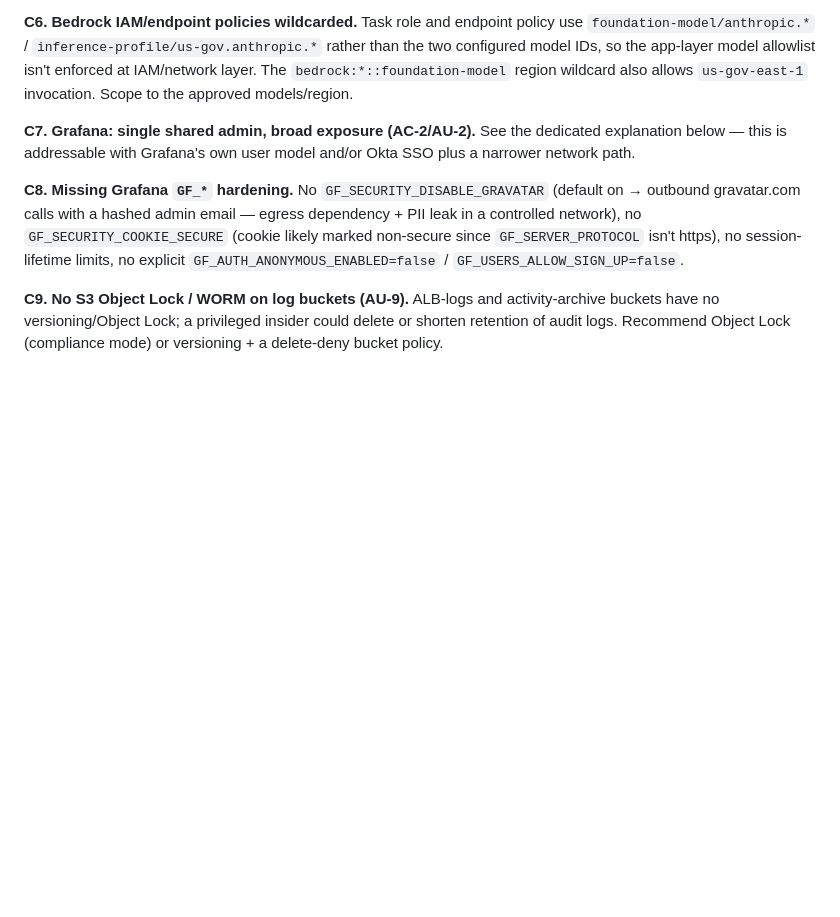
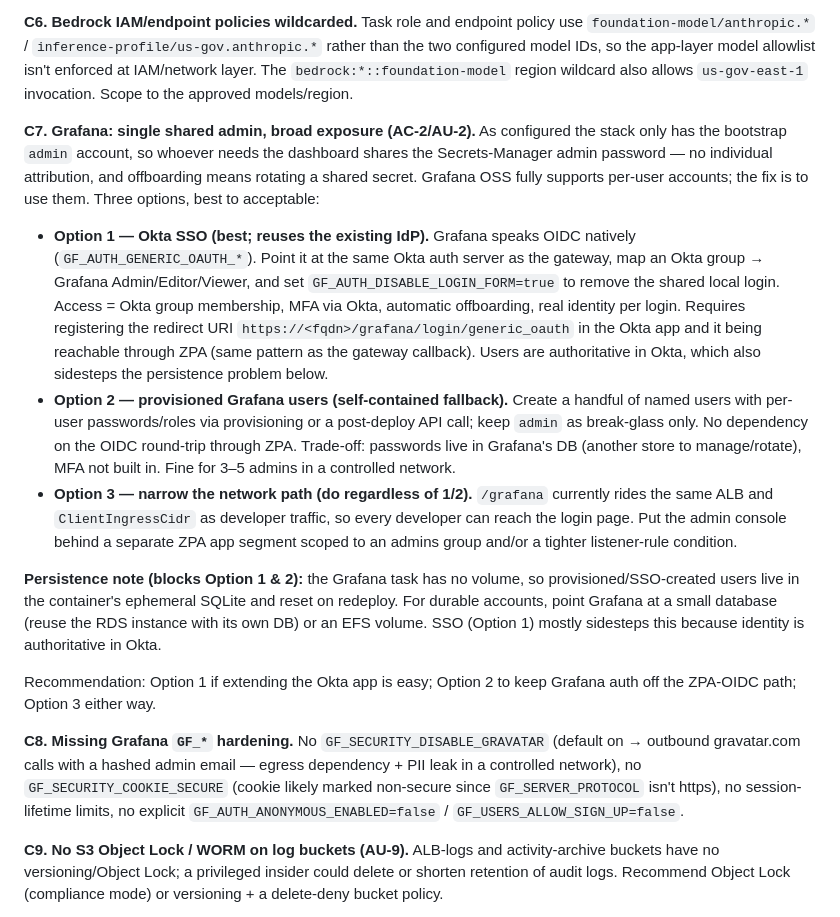
Before and after one commit to EntropyZero/claude-gateway-in-govcloud, a Markdown page: docs/security-review-2026-07.md, the part around one of its changes. Rendered like a GitHub page; blank space fills up the shorter version.

```diff
--- a/docs/security-review-2026-07.md
+++ b/docs/security-review-2026-07.md
@@ -187,9 +257,41 @@ rather than the two configured model IDs, so the app-layer model allowlist isn't
 enforced at IAM/network layer. The `bedrock:*::foundation-model` region wildcard
 also allows `us-gov-east-1` invocation. Scope to the approved models/region.
 
-**C7. Grafana: single shared admin, broad exposure (AC-2/AU-2).** See the
-dedicated explanation below — this is addressable with Grafana's own user model
-and/or Okta SSO plus a narrower network path.
+**C7. Grafana: single shared admin, broad exposure (AC-2/AU-2).** As configured
+the stack only has the bootstrap `admin` account, so whoever needs the dashboard
+shares the Secrets-Manager admin password — no individual attribution, and
+offboarding means rotating a shared secret. Grafana OSS fully supports per-user
+accounts; the fix is to use them. Three options, best to acceptable:
+
+- **Option 1 — Okta SSO (best; reuses the existing IdP).** Grafana speaks OIDC
+  natively (`GF_AUTH_GENERIC_OAUTH_*`). Point it at the same Okta auth server as
+  the gateway, map an Okta group → Grafana Admin/Editor/Viewer, and set
+  `GF_AUTH_DISABLE_LOGIN_FORM=true` to remove the shared local login. Access =
+  Okta group membership, MFA via Okta, automatic offboarding, real identity per
+  login. Requires registering the redirect URI
+  `https://<fqdn>/grafana/login/generic_oauth` in the Okta app and it being
+  reachable through ZPA (same pattern as the gateway callback). Users are
+  authoritative in Okta, which also sidesteps the persistence problem below.
+- **Option 2 — provisioned Grafana users (self-contained fallback).** Create a
+  handful of named users with per-user passwords/roles via provisioning or a
+  post-deploy API call; keep `admin` as break-glass only. No dependency on the
+  OIDC round-trip through ZPA. Trade-off: passwords live in Grafana's DB (another
+  store to manage/rotate), MFA not built in. Fine for 3–5 admins in a controlled
+  network.
+- **Option 3 — narrow the network path (do regardless of 1/2).** `/grafana`
+  currently rides the same ALB and `ClientIngressCidr` as developer traffic, so
+  every developer can reach the login page. Put the admin console behind a
+  separate ZPA app segment scoped to an admins group and/or a tighter
+  listener-rule condition.
+
+**Persistence note (blocks Option 1 & 2):** the Grafana task has no volume, so
+provisioned/SSO-created users live in the container's ephemeral SQLite and reset
+on redeploy. For durable accounts, point Grafana at a small database (reuse the
+RDS instance with its own DB) or an EFS volume. SSO (Option 1) mostly sidesteps
+this because identity is authoritative in Okta.
+
+Recommendation: Option 1 if extending the Okta app is easy; Option 2 to keep
+Grafana auth off the ZPA-OIDC path; Option 3 either way.
 
 **C8. Missing Grafana `GF_*` hardening.** No `GF_SECURITY_DISABLE_GRAVATAR`
 (default on → outbound gravatar.com calls with a hashed admin email — egress
```
Also changed, not shown: other parts of docs/security-review-2026-07.md (+70 -0 lines).
